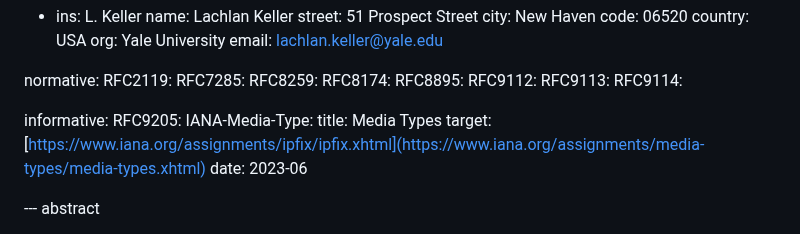
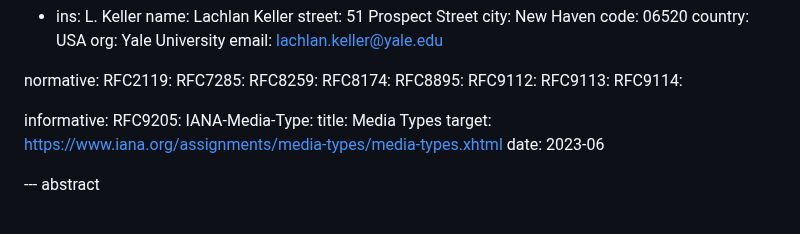
Before and after one commit to ietf-wg-alto/draft-ietf-alto-new-transport, a Markdown page: draft-ietf-alto-new-transport.md, the part around the change. GitHub-like rendering.

Commit message:
Fix the link format
Signed-off-by: Kai Gao <emiapwil@gmail.com>

```diff
--- a/draft-ietf-alto-new-transport.md
+++ b/draft-ietf-alto-new-transport.md
@@ -89,7 +89,7 @@ informative:
   RFC9205:
   IANA-Media-Type:
     title: Media Types
-    target: [https://www.iana.org/assignments/ipfix/ipfix.xhtml](https://www.iana.org/assignments/media-types/media-types.xhtml)
+    target: https://www.iana.org/assignments/media-types/media-types.xhtml
     date: 2023-06
 
 --- abstract
```
